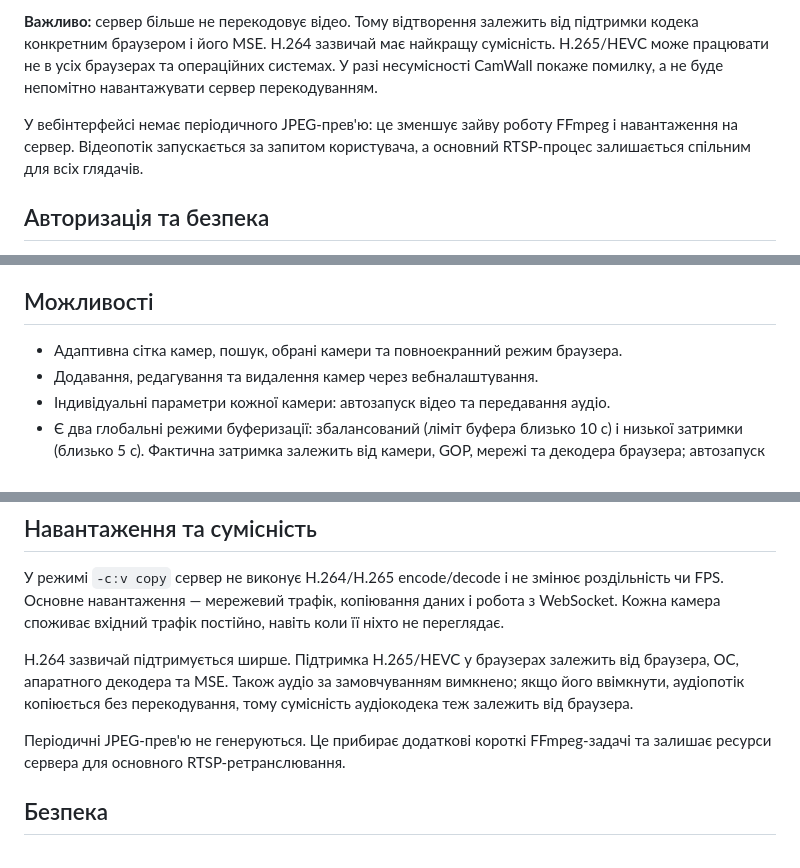
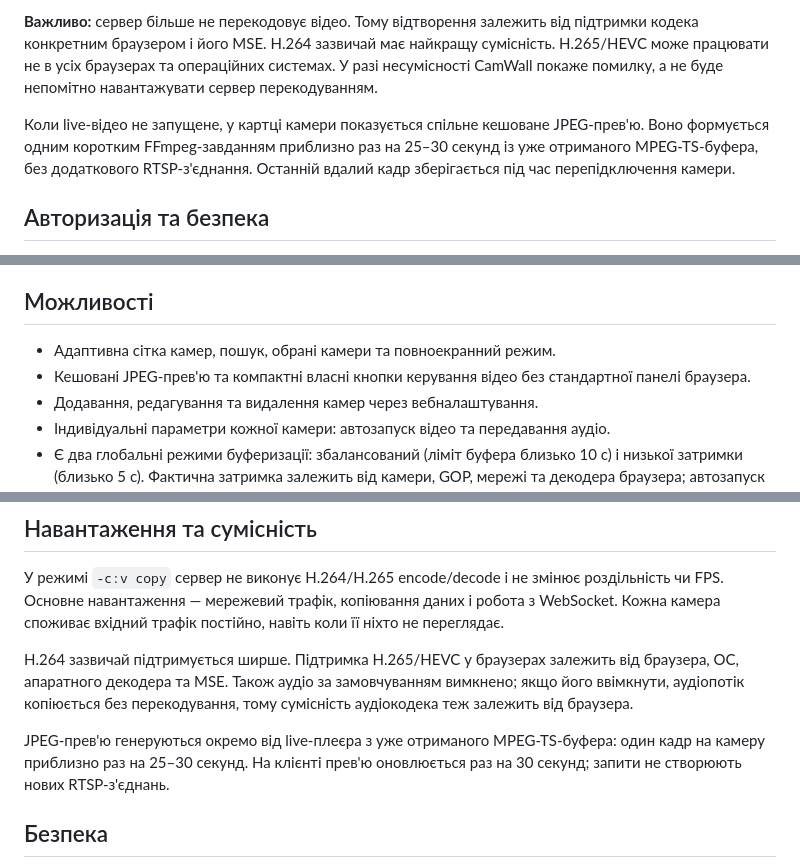
Before and after one commit to ZoNier/camwall, a Markdown page: README.md, 3 parts joined by grey strips. Rendered like a GitHub page.

Commit message:
Document restored previews and custom video controls

```diff
--- a/README.md
+++ b/README.md
@@ -14,7 +14,7 @@
 
 **Важливо:** сервер більше не перекодовує відео. Тому відтворення залежить від підтримки кодека конкретним браузером і його MSE. H.264 зазвичай має найкращу сумісність. H.265/HEVC може працювати не в усіх браузерах та операційних системах. У разі несумісності CamWall покаже помилку, а не буде непомітно навантажувати сервер перекодуванням.
 
-У вебінтерфейсі немає періодичного JPEG-прев'ю: це зменшує зайву роботу FFmpeg і навантаження на сервер. Відеопотік запускається за запитом користувача, а основний RTSP-процес залишається спільним для всіх глядачів.
+Коли live-відео не запущене, у картці камери показується спільне кешоване JPEG-прев'ю. Воно формується одним коротким FFmpeg-завданням приблизно раз на 25–30 секунд із уже отриманого MPEG-TS-буфера, без додаткового RTSP-з'єднання. Останній вдалий кадр зберігається під час перепідключення камери.
 
 ## Авторизація та безпека
 
@@ -33,7 +33,8 @@
 
 ## Можливості
 
-- Адаптивна сітка камер, пошук, обрані камери та повноекранний режим браузера.
+- Адаптивна сітка камер, пошук, обрані камери та повноекранний режим.
+- Кешовані JPEG-прев'ю та компактні власні кнопки керування відео без стандартної панелі браузера.
 - Додавання, редагування та видалення камер через вебналаштування.
 - Індивідуальні параметри кожної камери: автозапуск відео та передавання аудіо.
 - Є два глобальні режими буферизації: збалансований (ліміт буфера близько 10 с) і низької затримки (близько 5 с). Фактична затримка залежить від камери, GOP, мережі та декодера браузера; автозапуск можна ввімкнути для всіх камер однією дією.
@@ -94,7 +95,7 @@ sudo bash /opt/camwall/update.sh
 
 H.264 зазвичай підтримується ширше. Підтримка H.265/HEVC у браузерах залежить від браузера, ОС, апаратного декодера та MSE. Також аудіо за замовчуванням вимкнено; якщо його ввімкнути, аудіопотік копіюється без перекодування, тому сумісність аудіокодека теж залежить від браузера.
 
-Періодичні JPEG-прев'ю не генеруються. Це прибирає додаткові короткі FFmpeg-задачі та залишає ресурси сервера для основного RTSP-ретранслювання.
+JPEG-прев'ю генеруються окремо від live-плеєра з уже отриманого MPEG-TS-буфера: один кадр на камеру приблизно раз на 25–30 секунд. На клієнті прев'ю оновлюється раз на 30 секунд; запити не створюють нових RTSP-з'єднань.
 
 ## Безпека
 
```
